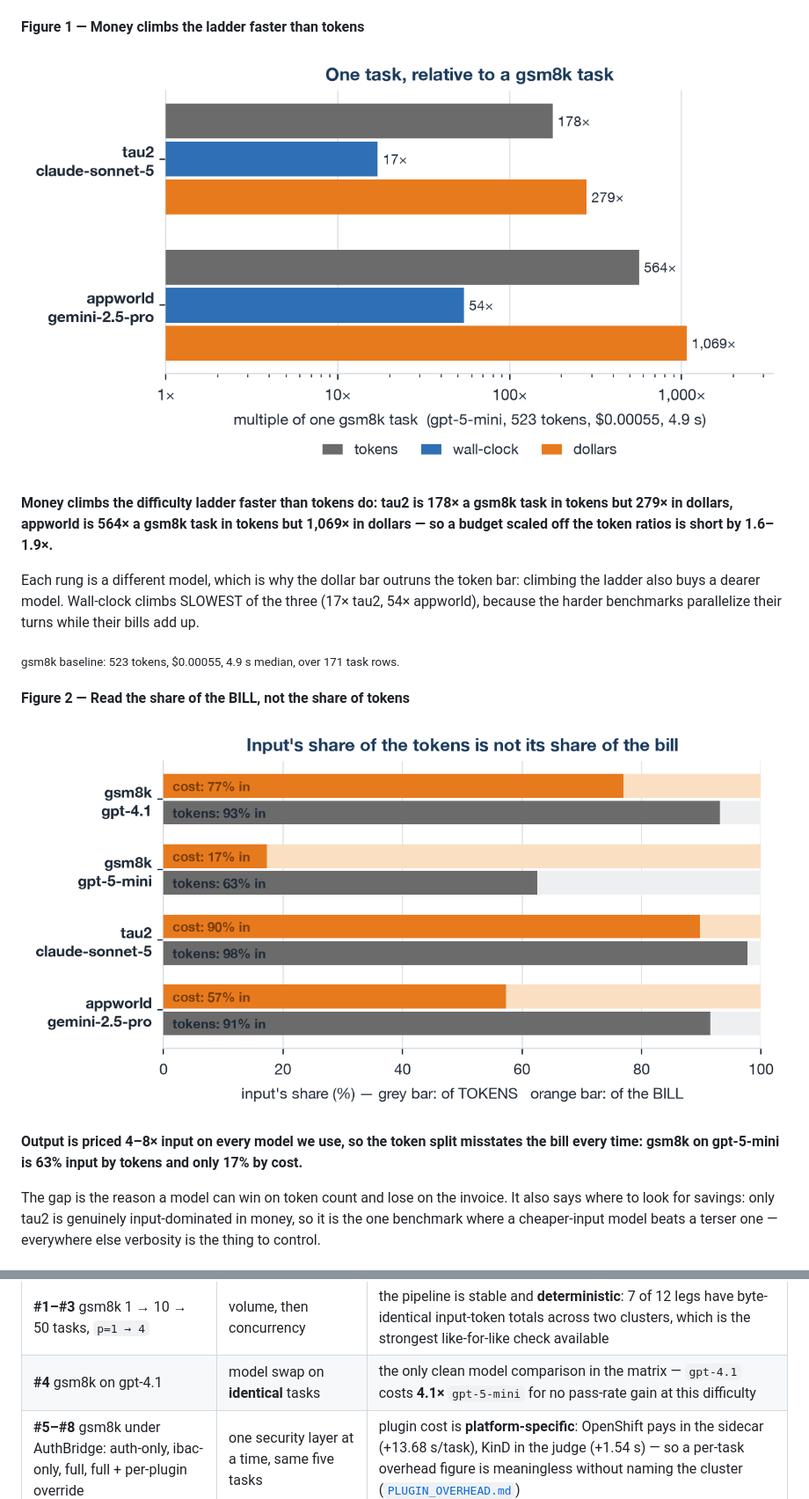
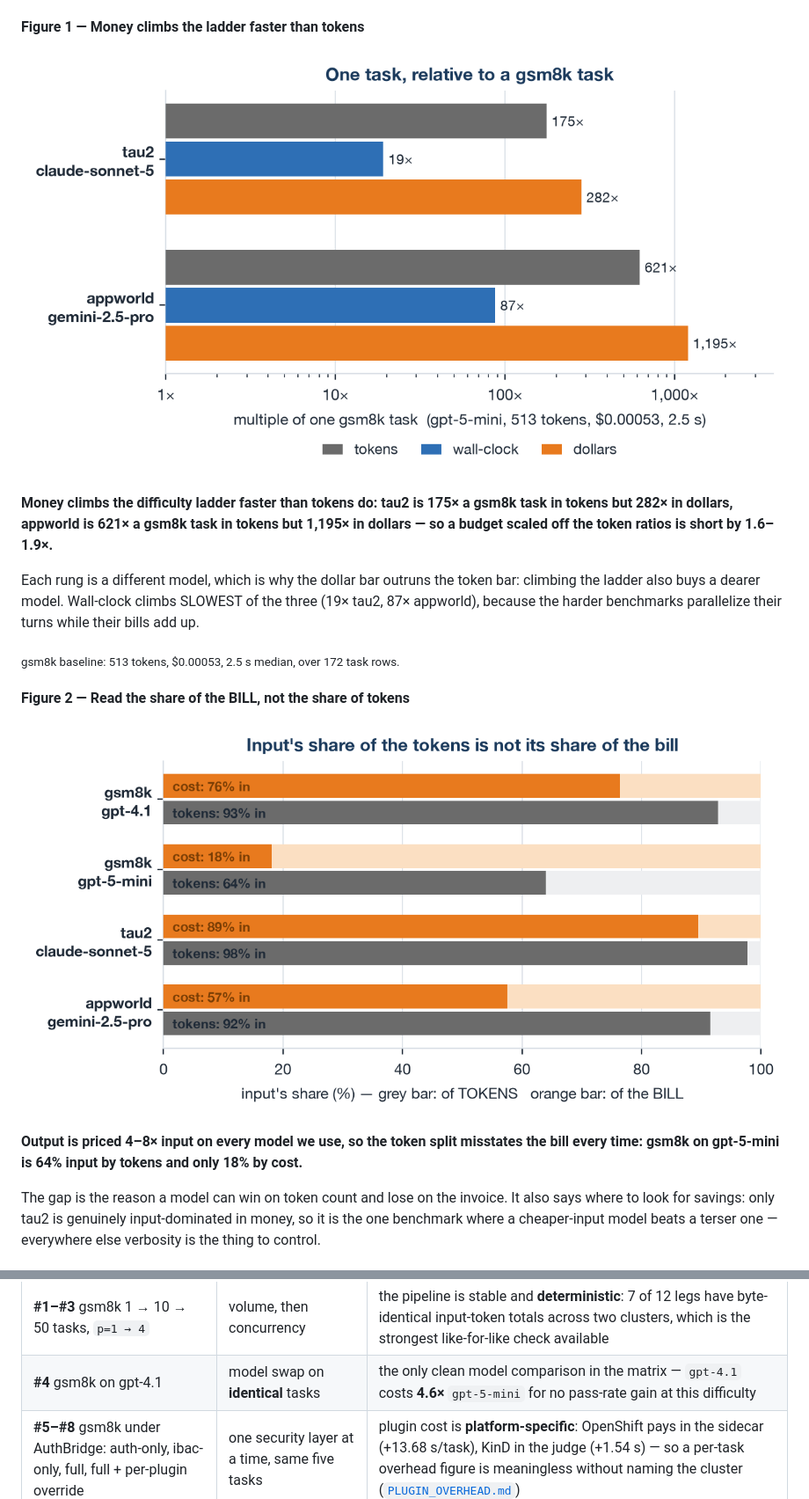
Before and after one commit to rossoctl/autobench, a Markdown page: docs/DEVELOPER_GUIDE.md, 2 parts joined by grey strips. Shown at 88% size. Rendered like a GitHub page; pictures changed too: docs/img/cost-composition.png, docs/img/ladder-amplification.png.

```diff
--- a/docs/DEVELOPER_GUIDE.md
+++ b/docs/DEVELOPER_GUIDE.md
@@ -443,17 +443,17 @@ strings. Nothing below is hand-written: to change a number, change the artifacts
 
 ![Money climbs the ladder faster than tokens](img/ladder-amplification.png)
 
-**Money climbs the difficulty ladder faster than tokens do: tau2 is 178× a gsm8k task in tokens but 279× in dollars, appworld is 564× a gsm8k task in tokens but 1,069× in dollars — so a budget scaled off the token ratios is short by 1.6–1.9×.**
-
-Each rung is a different model, which is why the dollar bar outruns the token bar: climbing the ladder also buys a dearer model. Wall-clock climbs SLOWEST of the three (17× tau2, 54× appworld), because the harder benchmarks parallelize their turns while their bills add up.
-
-<sub>gsm8k baseline: 523 tokens, $0.00055, 4.9 s median, over 171 task rows.</sub>
+**Money climbs the difficulty ladder faster than tokens do: tau2 is 175× a gsm8k task in tokens but 282× in dollars, appworld is 621× a gsm8k task in tokens but 1,195× in dollars — so a budget scaled off the token ratios is short by 1.6–1.9×.**
+
+Each rung is a different model, which is why the dollar bar outruns the token bar: climbing the ladder also buys a dearer model. Wall-clock climbs SLOWEST of the three (19× tau2, 87× appworld), because the harder benchmarks parallelize their turns while their bills add up.
+
+<sub>gsm8k baseline: 513 tokens, $0.00053, 2.5 s median, over 172 task rows.</sub>
 
 #### Figure 2 — Read the share of the BILL, not the share of tokens
 
 ![Read the share of the BILL, not the share of tokens](img/cost-composition.png)
 
-**Output is priced 4–8× input on every model we use, so the token split misstates the bill every time: gsm8k on gpt-5-mini is 63% input by tokens and only 17% by cost.**
+**Output is priced 4–8× input on every model we use, so the token split misstates the bill every time: gsm8k on gpt-5-mini is 64% input by tokens and only 18% by cost.**
 
 The gap is the reason a model can win on token count and lose on the invoice. It also says where to look for savings: only tau2 is genuinely input-dominated in money, so it is the one benchmark where a cheaper-input model beats a terser one — everywhere else verbosity is the thing to control.
 
@@ -533,7 +533,7 @@ a difference has one candidate explanation:
 | legs | what they parameterize | what having run them established |
 |---|---|---|
 | **#1–#3** gsm8k 1 → 10 → 50 tasks, `p=1 → 4` | volume, then concurrency | the pipeline is stable and **deterministic**: 7 of 12 legs have byte-identical input-token totals across two clusters, which is the strongest like-for-like check available |
-| **#4** gsm8k on gpt-4.1 | model swap on **identical** tasks | the only clean model comparison in the matrix — `gpt-4.1` costs **4.1×** `gpt-5-mini` for no pass-rate gain at this difficulty |
+| **#4** gsm8k on gpt-4.1 | model swap on **identical** tasks | the only clean model comparison in the matrix — `gpt-4.1` costs **4.6×** `gpt-5-mini` for no pass-rate gain at this difficulty |
 | **#5–#8** gsm8k under AuthBridge: auth-only, ibac-only, full, full + per-plugin override | one security layer at a time, same five tasks | plugin cost is **platform-specific**: OpenShift pays in the sidecar (+13.68 s/task), KinD in the judge (+1.54 s) — so a per-task overhead figure is meaningless without naming the cluster ([`PLUGIN_OVERHEAD.md`](./PLUGIN_OVERHEAD.md)) |
 | **#9–#10** tau2 10 → 20 tasks, `p=1 → 4` | multi-turn, then multi-turn under load | multi-turn works end to end, including the user simulator — and tau2 is where pass rates carry information (0.85–1.00 across sides) |
 | **#11–#12** appworld 5 → 20 tasks, `p=1 → 4` | long horizon, then long horizon under load | the limits are real and they are **upstream**: a 0.00 pass rate, the matrix's only timeout, and ~77% of its bill in two legs |
```
Also changed, not shown: other parts of docs/DEVELOPER_GUIDE.md (+11 -11 lines), docs/BENCHMARKS_PRIMER.md (+9 -9 lines), docs/img/cost-per-pass.png, docs/img/judge-overhead.png, docs/img/leg-pareto.png, docs/img/model-choice.png, 2 other files.
